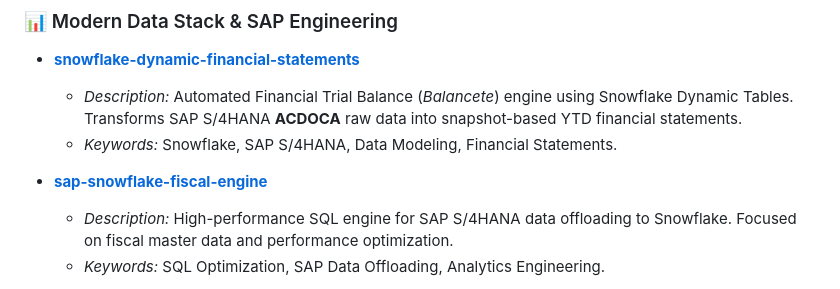
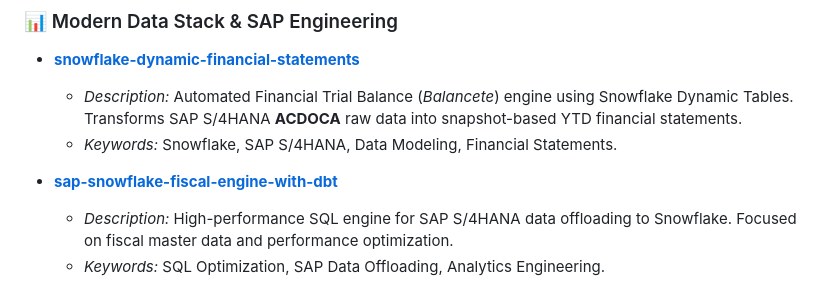
Before and after one commit to AbimaelBrilhante/abimaelbrilhante, a Markdown page: README.md, the part around the change. Drawn GitHub-style.

```diff
--- a/README.md
+++ b/README.md
@@ -37,7 +37,7 @@ I specialize in acting as the **ultimate bridge between complex financial/tax bu
   * *Description:* Automated Financial Trial Balance (*Balancete*) engine using Snowflake Dynamic Tables. Transforms SAP S/4HANA **ACDOCA** raw data into snapshot-based YTD financial statements.
   * *Keywords:* Snowflake, SAP S/4HANA, Data Modeling, Financial Statements.
 
-* **[sap-snowflake-fiscal-engine](https://github.com/AbimaelBrilhante/sap-snowflake-fiscal-engine)**
+* **[sap-snowflake-fiscal-engine-with-dbt](https://github.com/AbimaelBrilhante/sap-snowflake-fiscal-engine)**
   * *Description:* High-performance SQL engine for SAP S/4HANA data offloading to Snowflake. Focused on fiscal master data and performance optimization.
   * *Keywords:* SQL Optimization, SAP Data Offloading, Analytics Engineering.
 
```
